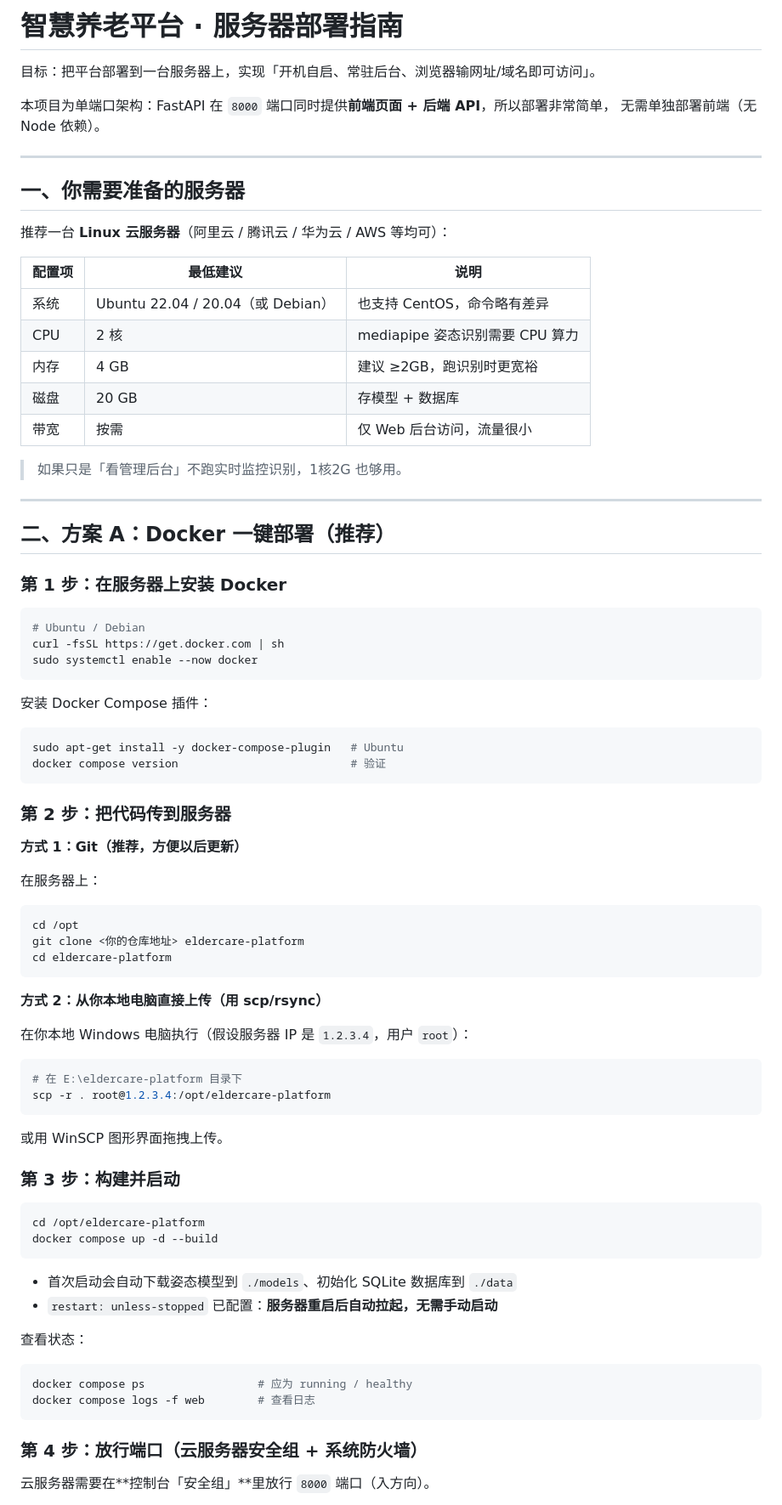
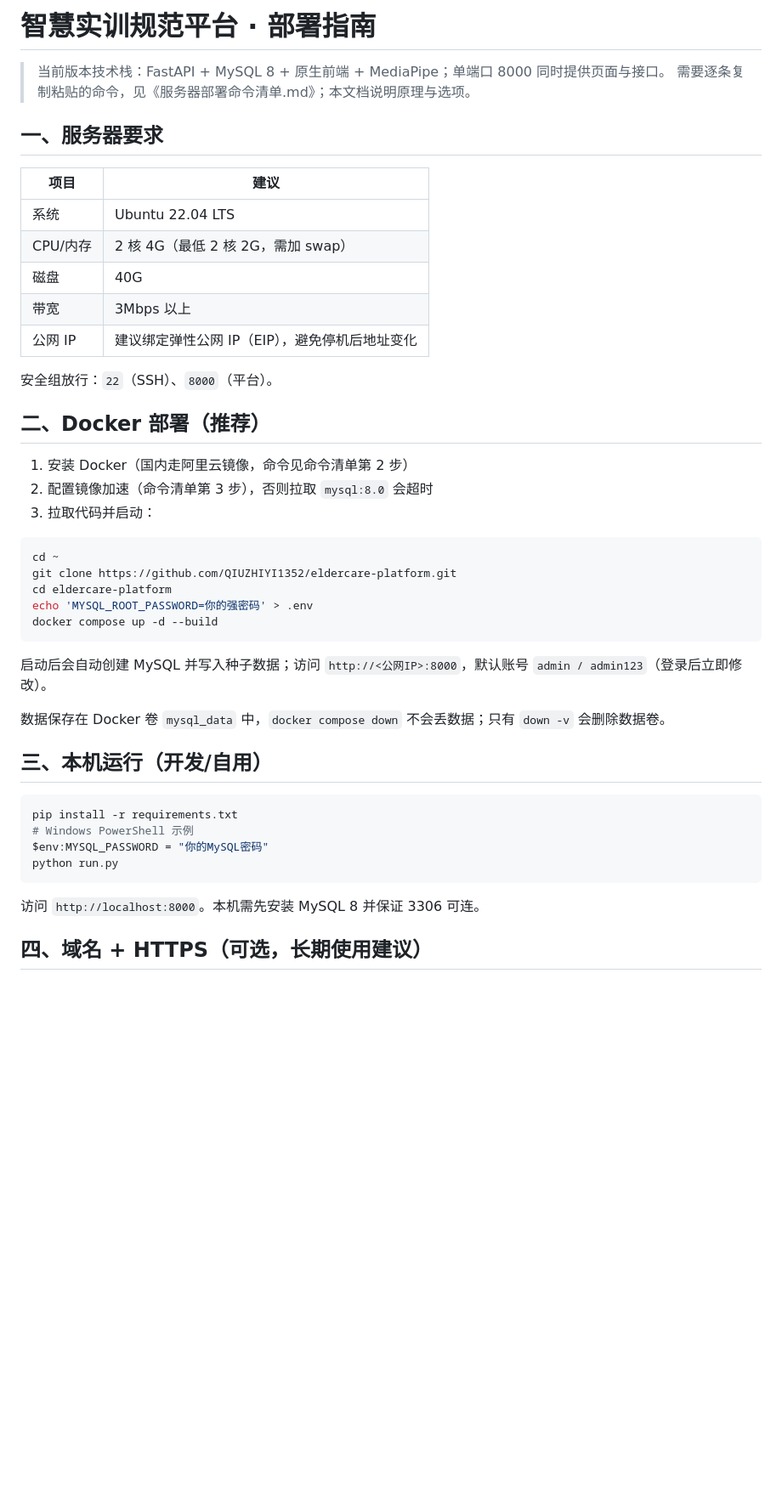
Before and after one commit to QIUZHIYI1352/eldercare-platform, a Markdown page: 部署指南.md, the part around one of its changes. Shown at 85% size. Rendered like a GitHub page; blank space fills up the shorter version.

Commit message:
docs: 更新为 Linux+Docker+MySQL 部署文档

````diff
--- a/部署指南.md
+++ b/部署指南.md
@@ -1,86 +1,48 @@
-# 智慧养老平台 · 服务器部署指南
+# 智慧实训规范平台 · 部署指南
 
-目标：把平台部署到一台服务器上，实现「开机自启、常驻后台、浏览器输网址/域名即可访问」。
+> 当前版本技术栈：FastAPI + MySQL 8 + 原生前端 + MediaPipe；单端口 8000 同时提供页面与接口。
+> 需要逐条复制粘贴的命令，见《服务器部署命令清单.md》；本文档说明原理与选项。
 
-本项目为单端口架构：FastAPI 在 `8000` 端口同时提供**前端页面 + 后端 API**，所以部署非常简单，
-无需单独部署前端（无 Node 依赖）。
+## 一、服务器要求
 
----
+| 项目 | 建议 |
+|---|---|
+| 系统 | Ubuntu 22.04 LTS |
+| CPU/内存 | 2 核 4G（最低 2 核 2G，需加 swap） |
+| 磁盘 | 40G |
+| 带宽 | 3Mbps 以上 |
+| 公网 IP | 建议绑定弹性公网 IP（EIP），避免停机后地址变化 |
 
-## 一、你需要准备的服务器
+安全组放行：`22`（SSH）、`8000`（平台）。
 
-推荐一台 **Linux 云服务器**（阿里云 / 腾讯云 / 华为云 / AWS 等均可）：
+## 二、Docker 部署（推荐）
 
-| 配置项 | 最低建议 | 说明 |
-|---|---|---|
-| 系统 | Ubuntu 22.04 / 20.04（或 Debian） | 也支持 CentOS，命令略有差异 |
-| CPU | 2 核 | mediapipe 姿态识别需要 CPU 算力 |
-| 内存 | 4 GB | 建议 ≥2GB，跑识别时更宽裕 |
-| 磁盘 | 20 GB | 存模型 + 数据库 |
-| 带宽 | 按需 | 仅 Web 后台访问，流量很小 |
-
-> 如果只是「看管理后台」不跑实时监控识别，1核2G 也够用。
-
----
-
-## 二、方案 A：Docker 一键部署（推荐）
-
-### 第 1 步：在服务器上安装 Docker
+1. 安装 Docker（国内走阿里云镜像，命令见命令清单第 2 步）
+2. 配置镜像加速（命令清单第 3 步），否则拉取 `mysql:8.0` 会超时
+3. 拉取代码并启动：
 
 ```bash
-# Ubuntu / Debian
-curl -fsSL https://get.docker.com | sh
-sudo systemctl enable --now docker
-```
-
-安装 Docker Compose 插件：
-
-```bash
-sudo apt-get install -y docker-compose-plugin   # Ubuntu
-docker compose version                          # 验证
-```
-
-### 第 2 步：把代码传到服务器
-
-**方式 1：Git（推荐，方便以后更新）**
-
-在服务器上：
-
-```bash
-cd /opt
-git clone <你的仓库地址> eldercare-platform
+cd ~
+git clone https://github.com/QIUZHIYI1352/eldercare-platform.git
 cd eldercare-platform
-```
-
-**方式 2：从你本地电脑直接上传（用 scp/rsync）**
-
-在你本地 Windows 电脑执行（假设服务器 IP 是 `1.2.3.4`，用户 `root`）：
-
-```bash
-# 在 E:\eldercare-platform 目录下
-scp -r . root@1.2.3.4:/opt/eldercare-platform
-```
-
-或用 WinSCP 图形界面拖拽上传。
-
-### 第 3 步：构建并启动
-
-```bash
-cd /opt/eldercare-platform
+echo 'MYSQL_ROOT_PASSWORD=你的强密码' > .env
 docker compose up -d --build
 ```
 
-- 首次启动会自动下载姿态模型到 `./models`、初始化 SQLite 数据库到 `./data`
-- `restart: unless-stopped` 已配置：**服务器重启后自动拉起，无需手动启动**
+启动后会自动创建 MySQL 并写入种子数据；访问 `http://<公网IP>:8000`，默认账号 `admin / admin123`（登录后立即修改）。
 
-查看状态：
+数据保存在 Docker 卷 `mysql_data` 中，`docker compose down` 不会丢数据；只有 `down -v` 会删除数据卷。
+
+## 三、本机运行（开发/自用）
 
 ```bash
-docker compose ps                 # 应为 running / healthy
-docker compose logs -f web        # 查看日志
+pip install -r requirements.txt
+# Windows PowerShell 示例
+$env:MYSQL_PASSWORD = "你的MySQL密码"
+python run.py
 ```
 
-### 第 4 步：放行端口（云服务器安全组 + 系统防火墙）
+访问 `http://localhost:8000`。本机需先安装 MySQL 8 并保证 3306 可连。
 
-云服务器需要在**控制台「安全组」**里放行 `8000` 端口（入方向）。
+## 四、域名 + HTTPS（可选，长期使用建议）
 
````
Also changed, not shown: other parts of 部署指南.md (+19 -90 lines), 服务器部署命令清单.md (+74 -136 lines), 阿里云Windows部署.md (+4 -1 lines).
